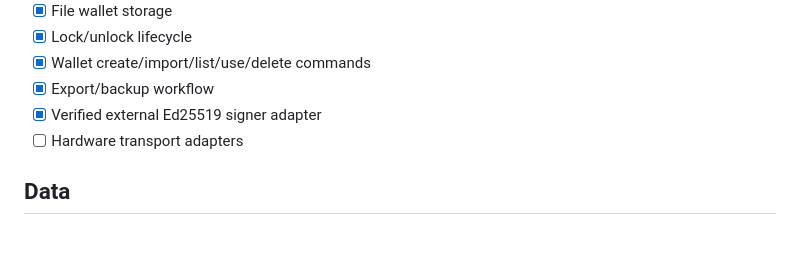
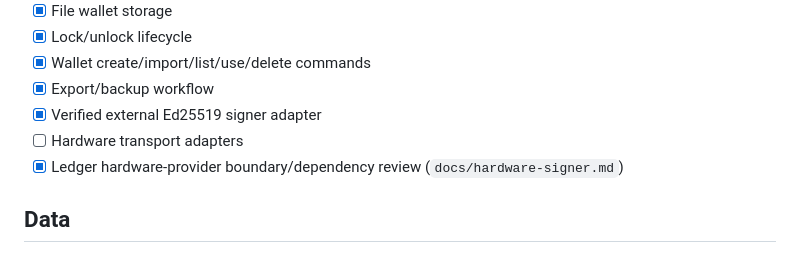
Before and after one commit to Fresnica/fresnica, a Markdown page: docs/tasks.md, the part around the change. GitHub-like rendering.

```diff
--- a/docs/tasks.md
+++ b/docs/tasks.md
@@ -19,6 +19,7 @@
 - [x] Export/backup workflow
 - [x] Verified external Ed25519 signer adapter
 - [ ] Hardware transport adapters
+- [x] Ledger hardware-provider boundary/dependency review (`docs/hardware-signer.md`)
 
 ## Data
 
```
Also changed, not shown: docs/hardware-signer.md (added, +98 -0 lines), docs/roadmap.md (+2 -0 lines).
